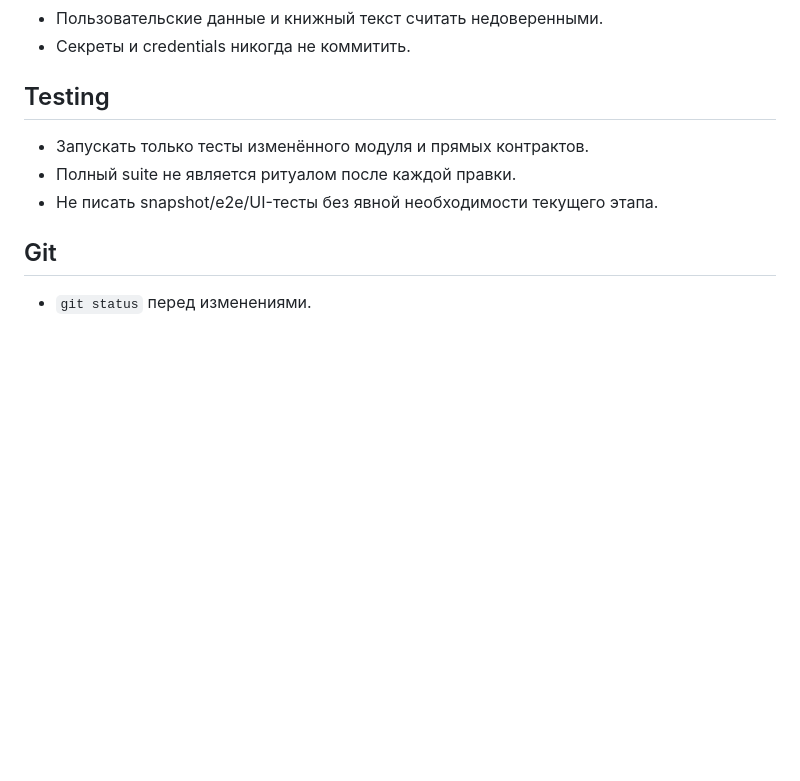
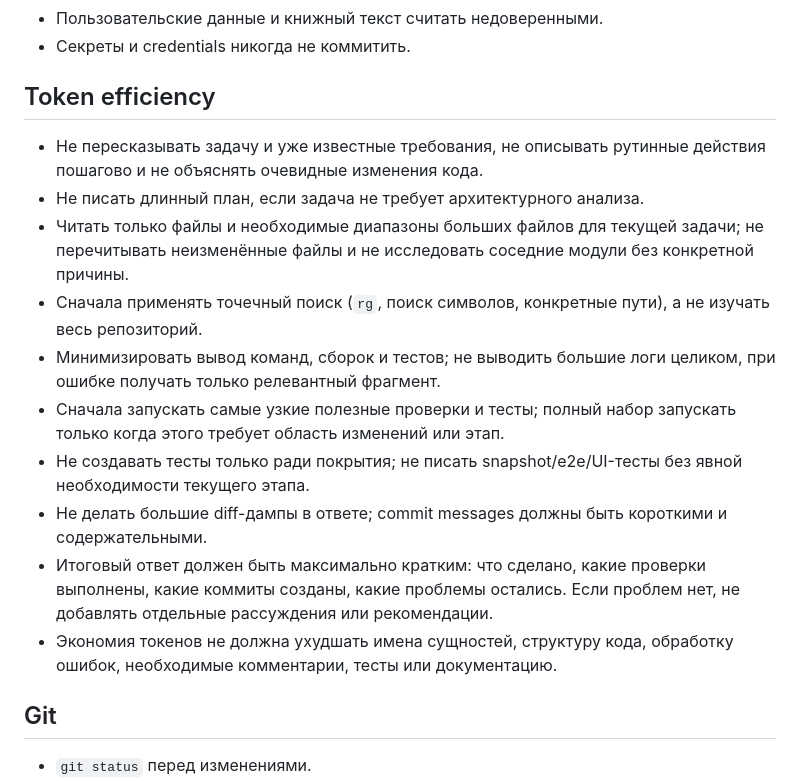
Before and after one commit to halsab/masadir-local, a Markdown page: AGENTS.md, the part around the change. GitHub-like rendering; blank space fills up the shorter version.

Commit message:
docs: add token efficiency guidance

```diff
--- a/AGENTS.md
+++ b/AGENTS.md
@@ -28,11 +28,18 @@
 - Пользовательские данные и книжный текст считать недоверенными.
 - Секреты и credentials никогда не коммитить.
 
-## Testing
+## Token efficiency
 
-- Запускать только тесты изменённого модуля и прямых контрактов.
-- Полный suite не является ритуалом после каждой правки.
-- Не писать snapshot/e2e/UI-тесты без явной необходимости текущего этапа.
+- Не пересказывать задачу и уже известные требования, не описывать рутинные действия пошагово и не объяснять очевидные изменения кода.
+- Не писать длинный план, если задача не требует архитектурного анализа.
+- Читать только файлы и необходимые диапазоны больших файлов для текущей задачи; не перечитывать неизменённые файлы и не исследовать соседние модули без конкретной причины.
+- Сначала применять точечный поиск (`rg`, поиск символов, конкретные пути), а не изучать весь репозиторий.
+- Минимизировать вывод команд, сборок и тестов; не выводить большие логи целиком, при ошибке получать только релевантный фрагмент.
+- Сначала запускать самые узкие полезные проверки и тесты; полный набор запускать только когда этого требует область изменений или этап.
+- Не создавать тесты только ради покрытия; не писать snapshot/e2e/UI-тесты без явной необходимости текущего этапа.
+- Не делать большие diff-дампы в ответе; commit messages должны быть короткими и содержательными.
+- Итоговый ответ должен быть максимально кратким: что сделано, какие проверки выполнены, какие коммиты созданы, какие проблемы остались. Если проблем нет, не добавлять отдельные рассуждения или рекомендации.
+- Экономия токенов не должна ухудшать имена сущностей, структуру кода, обработку ошибок, необходимые комментарии, тесты или документацию.
 
 ## Git
 
```
